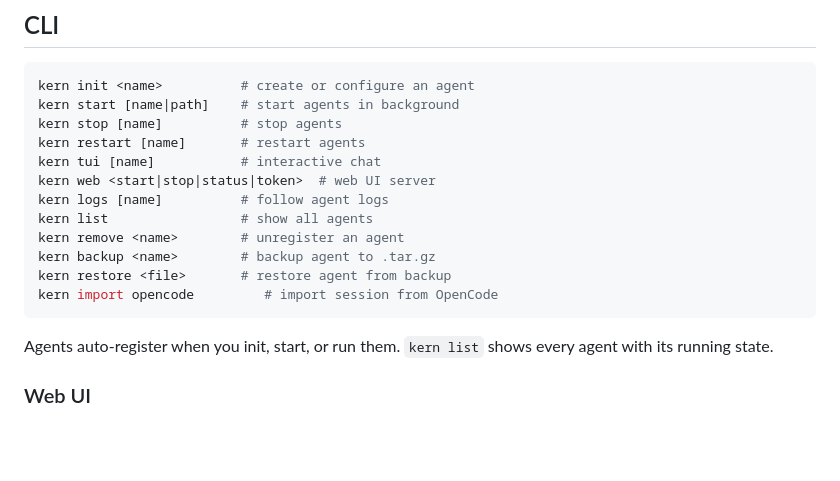
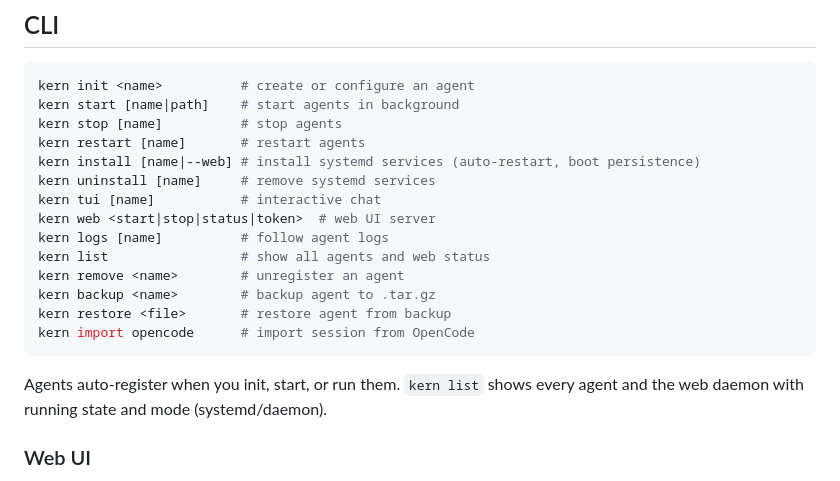
Before and after one commit to oguzbilgic/kern, a Markdown page: README.md, the part around the change. Rendered like a GitHub page; blank space fills up the shorter version.

Commit message:
docs: install/uninstall commands, status improvements, changelog

````diff
--- a/README.md
+++ b/README.md
@@ -67,17 +67,19 @@ kern init <name>          # create or configure an agent
 kern start [name|path]    # start agents in background
 kern stop [name]          # stop agents
 kern restart [name]       # restart agents
+kern install [name|--web] # install systemd services (auto-restart, boot persistence)
+kern uninstall [name]     # remove systemd services
 kern tui [name]           # interactive chat
 kern web <start|stop|status|token>  # web UI server
 kern logs [name]          # follow agent logs
-kern list                 # show all agents
+kern list                 # show all agents and web status
 kern remove <name>        # unregister an agent
 kern backup <name>        # backup agent to .tar.gz
 kern restore <file>       # restore agent from backup
-kern import opencode         # import session from OpenCode
+kern import opencode      # import session from OpenCode
 ```
 
-Agents auto-register when you init, start, or run them. `kern list` shows every agent with its running state.
+Agents auto-register when you init, start, or run them. `kern list` shows every agent and the web daemon with running state and mode (systemd/daemon).
 
 ### Web UI
 
````
Also changed, not shown: CHANGELOG.md (+4 -0 lines), docs/commands.md (+44 -4 lines).
